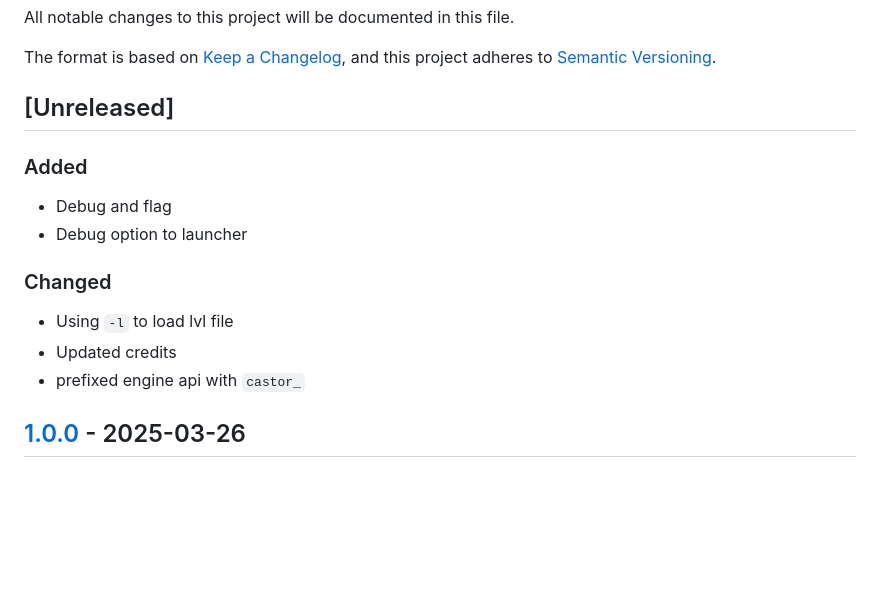
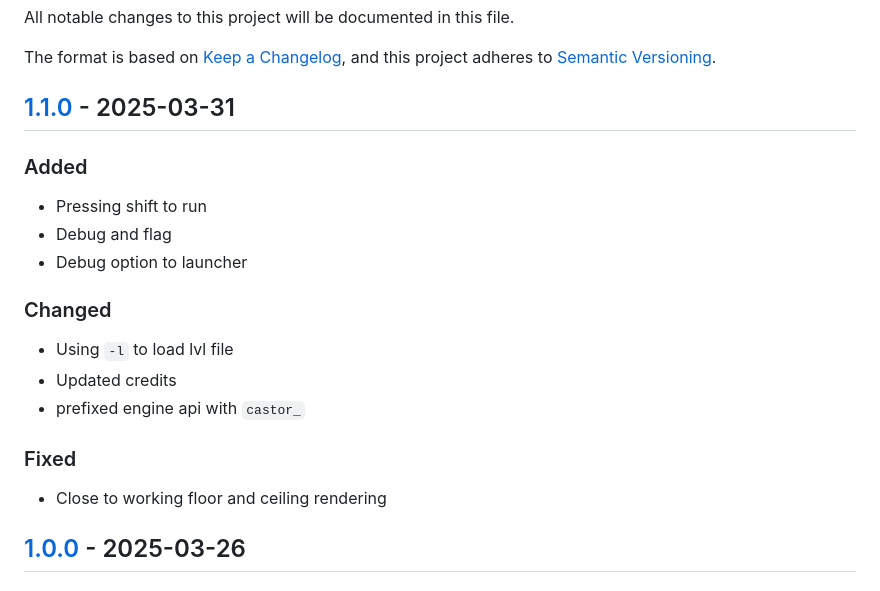
Before and after one commit to KDesp73/castor, a Markdown page: CHANGELOG.md, the part around one of its changes. Rendered like a GitHub page; blank space fills up the shorter version.

```diff
--- a/CHANGELOG.md
+++ b/CHANGELOG.md
@@ -5,10 +5,11 @@ All notable changes to this project will be documented in this file.
 The format is based on [Keep a Changelog](https://keepachangelog.com/en/1.1.0/), and this project adheres to [Semantic Versioning](https://semver.org/spec/v2.0.0.html).
 
 
-## [Unreleased]
+## [1.1.0] - 2025-03-31
 
 ### Added
 
+- Pressing shift to run
 - Debug and flag
 - Debug option to launcher
 
@@ -17,6 +18,10 @@ The format is based on [Keep a Changelog](https://keepachangelog.com/en/1.1.0/),
 - Using `-l` to load lvl file
 - Updated credits
 - prefixed engine api with `castor_`
+
+### Fixed
+
+- Close to working floor and ceiling rendering
 
 
 ## [1.0.0] - 2025-03-26
```
Also changed, not shown: other parts of CHANGELOG.md (+1 -0 lines).
